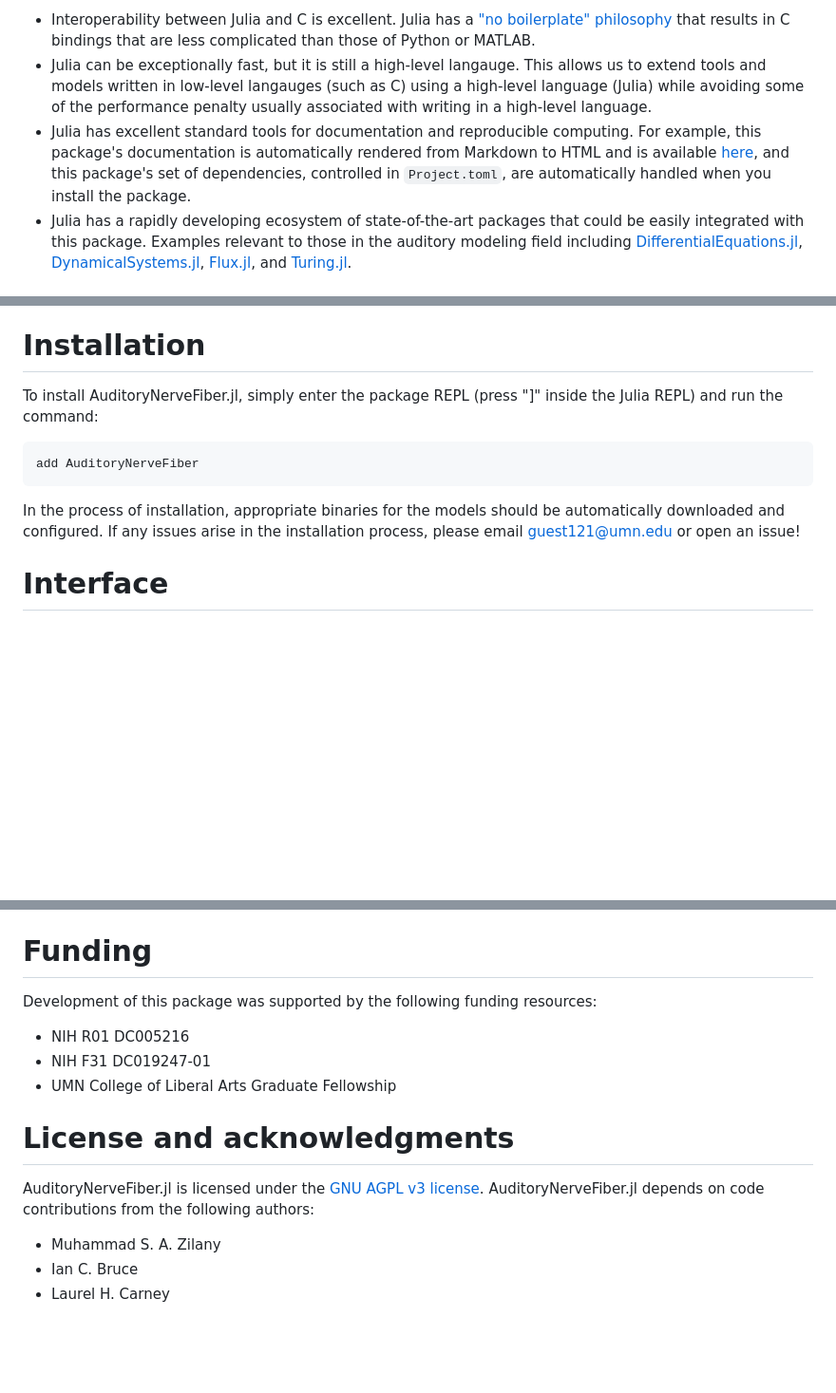
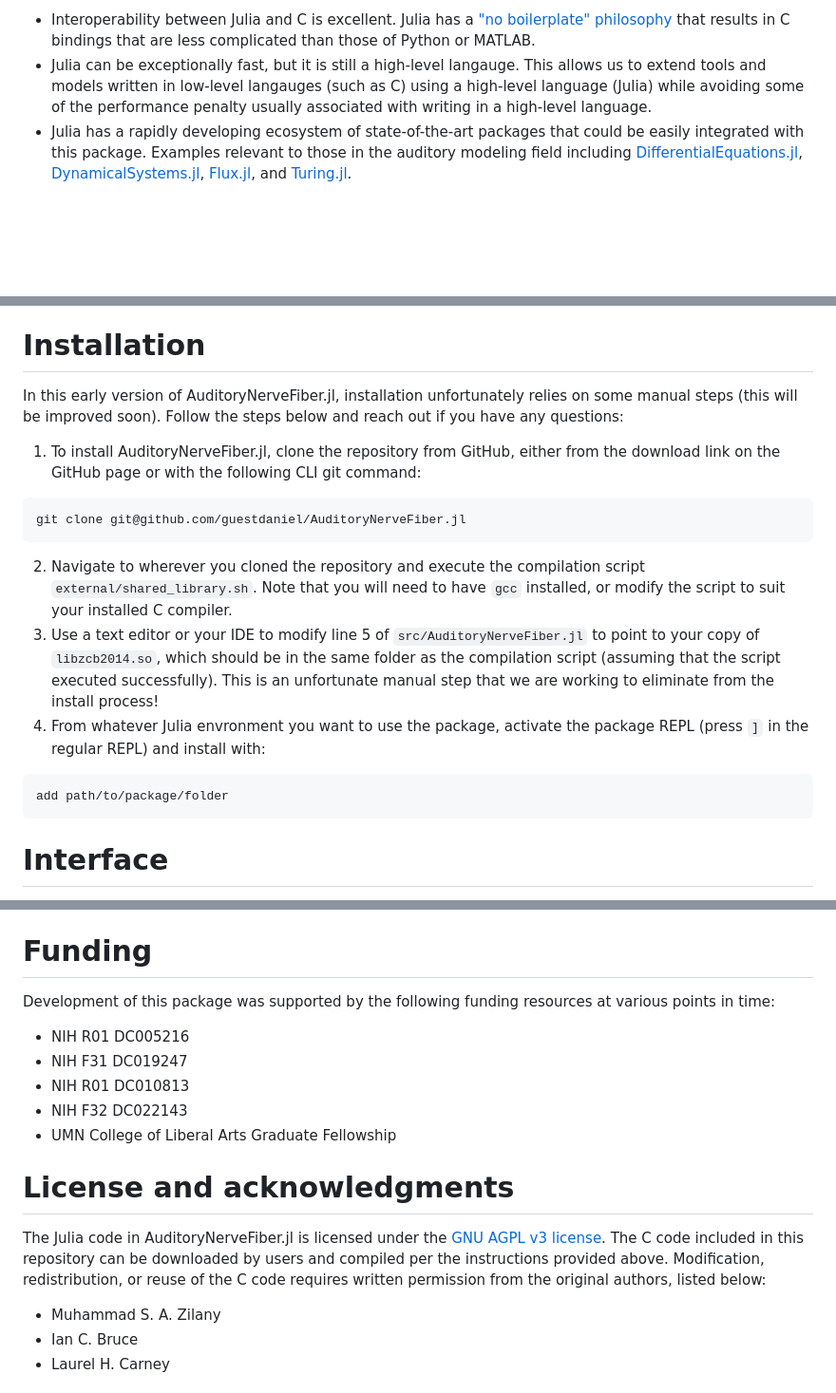
Before and after one commit to guestdaniel/ZilanyBruceCarney2014.jl, a Markdown page: README.md, 3 parts joined by grey strips. Shown at 95% size. Rendered like a GitHub page; blank space fills up the shorter version.

Commit message:
Minor improvements to README

````diff
--- a/README.md
+++ b/README.md
@@ -8,7 +8,6 @@ Existing bindings for some models already exist in several Python or MATLAB pack
 This package was written in Julia to supplement existing packages and leverage several unique benefits of Julia:
 - Interoperability between Julia and C is excellent. Julia has a ["no boilerplate" philosophy](https://docs.julialang.org/en/v1/manual/calling-c-and-fortran-code/) that results in C bindings that are less complicated than those of Python or MATLAB.
 - Julia can be exceptionally fast, but it is still a high-level langauge. This allows us to extend tools and models written in low-level langauges (such as C) using a high-level language (Julia) while avoiding some of the performance penalty usually associated with writing in a high-level language.
-- Julia has excellent standard tools for documentation and reproducible computing. For example, this package's documentation is automatically rendered from Markdown to HTML and is available [here](https://guestdaniel.github.io/AuditoryNerveFiber.jl), and this package's set of dependencies, controlled in `Project.toml`, are automatically handled when you install the package.
 - Julia has a rapidly developing ecosystem of state-of-the-art packages that could be easily integrated with this package. Examples relevant to those in the auditory modeling field including [DifferentialEquations.jl](https://github.com/SciML/DifferentialEquations.jl), [DynamicalSystems.jl](https://github.com/JuliaDynamics/DynamicalSystems.jl), [Flux.jl](https://github.com/FluxML/Flux.jl), and [Turing.jl](https://github.com/TuringLang/Turing.jl).
 
 ## Implemented models
@@ -22,14 +21,20 @@ http://dx.doi.org/10.1121/1.4837815
 More models to come soon!
 
 # Installation
-
-To install AuditoryNerveFiber.jl, simply enter the package REPL (press "]" inside the Julia REPL) and run the command:
+In this early version of AuditoryNerveFiber.jl, installation unfortunately relies on some manual steps (this will be improved soon).
+Follow the steps below and reach out if you have any questions:
+1. To install AuditoryNerveFiber.jl, clone the repository from GitHub, either from the download link on the GitHub page or with the following CLI git command:
 ```
-add AuditoryNerveFiber
+git clone git@github.com/guestdaniel/AuditoryNerveFiber.jl
 ```
-
-In the process of installation, appropriate binaries for the models should be automatically downloaded and configured.
-If any issues arise in the installation process, please email guest121@umn.edu or open an issue!
+2. Navigate to wherever you cloned the repository and execute the compilation script `external/shared_library.sh`.
+Note that you will need to have `gcc` installed, or modify the script to suit your installed C compiler.
+3. Use a text editor or your IDE to modify line 5 of `src/AuditoryNerveFiber.jl` to point to your copy of `libzcb2014.so`, which should be in the same folder as the compilation script (assuming that the script executed successfully).
+This is an unfortunate manual step that we are working to eliminate from the install process!
+4. From whatever Julia envronment you want to use the package, activate the package REPL (press `]` in the regular REPL) and install with:
+```
+add path/to/package/folder
+```
 
 # Interface
 Currently, two "levels" of functions are provided.
@@ -47,15 +52,18 @@ If you want to run these tests yourself, follow these steps:
 - Call `test` from the Pkg REPL
 
 # Funding
-Development of this package was supported by the following funding resources:
+Development of this package was supported by the following funding resources at various points in time:
 - NIH R01 DC005216
-- NIH F31 DC019247-01
+- NIH F31 DC019247
+- NIH R01 DC010813
+- NIH F32 DC022143
 - UMN College of Liberal Arts Graduate Fellowship
 
 # License and acknowledgments
 
-AuditoryNerveFiber.jl is licensed under the [GNU AGPL v3 license](https://www.gnu.org/licenses/agpl-3.0.en.html).
-AuditoryNerveFiber.jl depends on code contributions from the following authors:
+The Julia code in AuditoryNerveFiber.jl is licensed under the [GNU AGPL v3 license](https://www.gnu.org/licenses/agpl-3.0.en.html).
+The C code included in this repository can be downloaded by users and compiled per the instructions provided above.
+Modification, redistribution, or reuse of the C code requires written permission from the original authors, listed below:
 - Muhammad S. A. Zilany
 - Ian C. Bruce
 - Laurel H. Carney
````
Also changed, not shown: other parts of README.md (+1 -1 lines).
